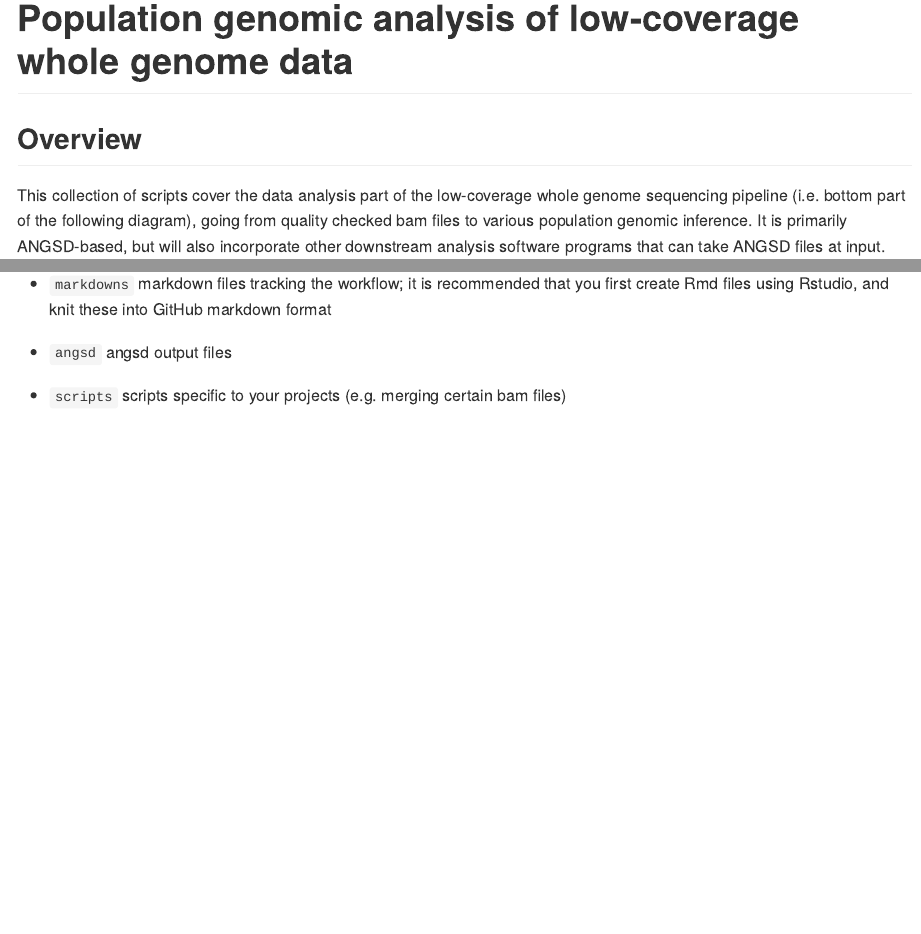
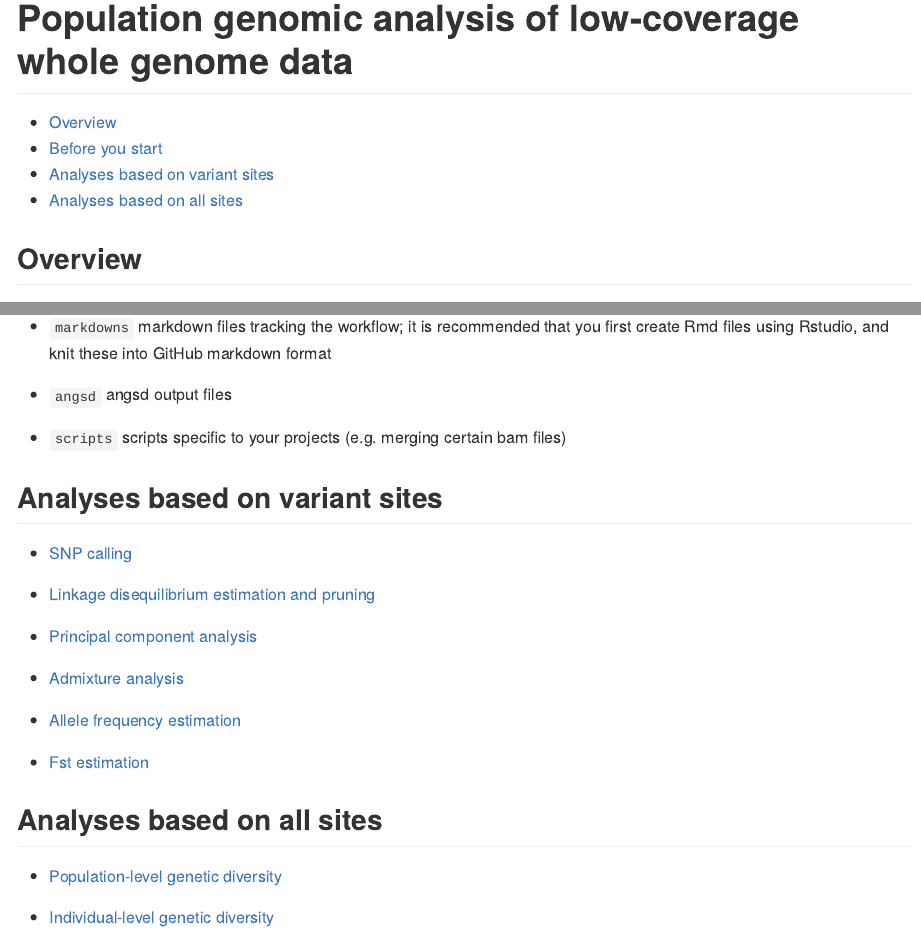
Before and after one commit to therkildsen-lab/genomic-data-analysis, an R Markdown document (markdowns/lcwgs_data_analysis.Rmd): the page in a window 1100 px wide, from its top, and a second part further down, joined at a grey line. Rendered offline with R 4.5, knitr and Pandoc, with nearby package versions; both versions are drawn in the output format of the newer one.

Commit message:
updated lcwgs main page

````diff
--- a/markdowns/lcwgs_data_analysis.Rmd
+++ b/markdowns/lcwgs_data_analysis.Rmd
@@ -1,6 +1,8 @@
 ---
 title: "Population genomic analysis of low-coverage whole genome data"
-output: html_document
+output:
+  github_document:
+    toc: true
 ---
 
 ```{r setup, include=FALSE}
@@ -33,3 +35,23 @@ We recommend you to have a project base directory that contains the following su
   * `angsd` angsd output files
 
   * `scripts` scripts specific to your projects (e.g. merging certain bam files)
+
+## Analyses based on variant sites
+
+  * [SNP calling](https://github.com/therkildsen-lab/genomic-data-analysis/blob/master/markdowns/angsd_global_snp_calling.md)
+
+  * [Linkage disequilibrium estimation and pruning](https://github.com/therkildsen-lab/genomic-data-analysis/blob/master/markdowns/ld.md)
+
+  * [Principal component analysis](https://github.com/therkildsen-lab/genomic-data-analysis/blob/master/markdowns/pca.md)
+
+  * [Admixture analysis](https://github.com/therkildsen-lab/genomic-data-analysis/blob/master/markdowns/admixture.md)
+
+  * [Allele frequency estimation](https://github.com/therkildsen-lab/genomic-data-analysis/blob/master/markdowns/get_maf_per_pop.md)
+
+  * [Fst estimation](https://github.com/therkildsen-lab/genomic-data-analysis/blob/master/markdowns/fst.md)
+
+## Analyses based on all sites
+
+  * [Population-level genetic diversity](https://github.com/therkildsen-lab/genomic-data-analysis/blob/master/markdowns/diversity_per_pop.md)
+
+  * [Individual-level genetic diversity](https://github.com/therkildsen-lab/genomic-data-analysis/blob/master/markdowns/diversity_per_ind.md)
````
Also changed, not shown: markdowns/lcwgs_data_analysis.md (added).
